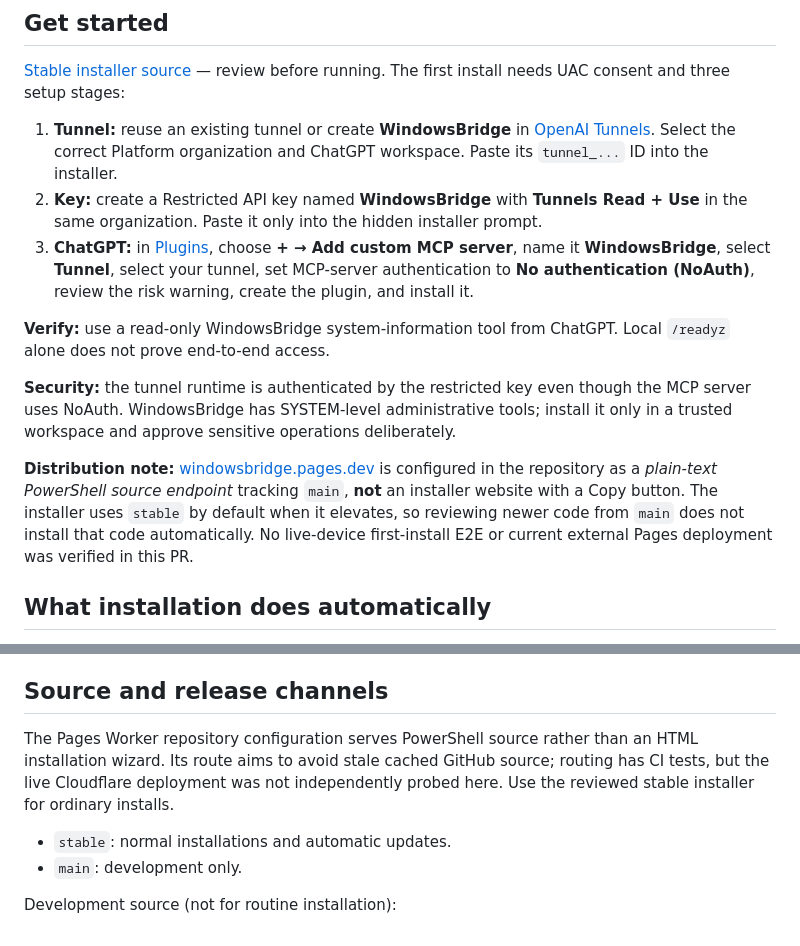
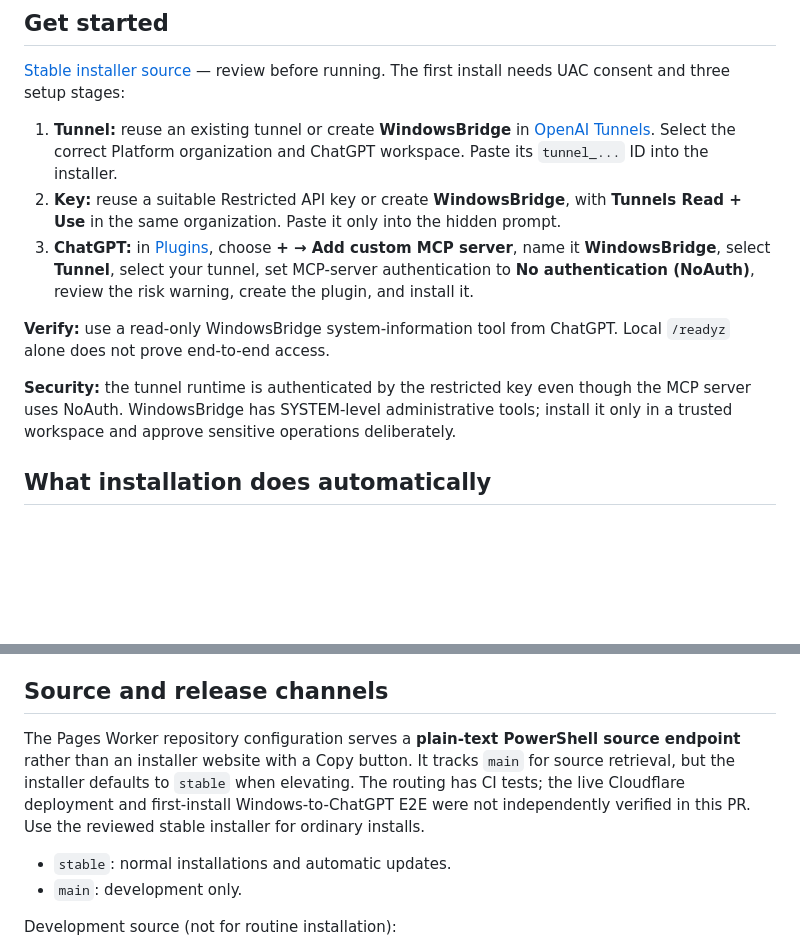
Before and after one commit to ZTD38F/WindowsBridge, a Markdown page: README.md, 2 parts joined by grey strips. Drawn GitHub-style; blank space fills up the shorter version.

```diff
--- a/README.md
+++ b/README.md
@@ -7,14 +7,12 @@ WindowsBridge gives ChatGPT controlled access to an authorized Windows computer
 [Stable installer source](https://raw.githubusercontent.com/ZTD38F/WindowsBridge/stable/install.ps1) — review before running. The first install needs UAC consent and three setup stages:
 
 1. **Tunnel:** reuse an existing tunnel or create **WindowsBridge** in [OpenAI Tunnels](https://platform.openai.com/settings/organization/tunnels). Select the correct Platform organization and ChatGPT workspace. Paste its `tunnel_...` ID into the installer.
-2. **Key:** create a Restricted API key named **WindowsBridge** with **Tunnels Read + Use** in the same organization. Paste it only into the hidden installer prompt.
+2. **Key:** reuse a suitable Restricted API key or create **WindowsBridge**, with **Tunnels Read + Use** in the same organization. Paste it only into the hidden prompt.
 3. **ChatGPT:** in [Plugins](https://chatgpt.com/plugins), choose **+ → Add custom MCP server**, name it **WindowsBridge**, select **Tunnel**, select your tunnel, set MCP-server authentication to **No authentication (NoAuth)**, review the risk warning, create the plugin, and install it.
 
 **Verify:** use a read-only WindowsBridge system-information tool from ChatGPT. Local `/readyz` alone does not prove end-to-end access.
 
 **Security:** the tunnel runtime is authenticated by the restricted key even though the MCP server uses NoAuth. WindowsBridge has SYSTEM-level administrative tools; install it only in a trusted workspace and approve sensitive operations deliberately.
-
-**Distribution note:** [windowsbridge.pages.dev](https://windowsbridge.pages.dev/) is configured in the repository as a *plain-text PowerShell source endpoint* tracking `main`, **not** an installer website with a Copy button. The installer uses `stable` by default when it elevates, so reviewing newer code from `main` does not install that code automatically. No live-device first-install E2E or current external Pages deployment was verified in this PR.
 
 ## What installation does automatically
 
@@ -122,7 +120,7 @@ Key controls include:
 
 ## Source and release channels
 
-The Pages Worker repository configuration serves PowerShell source rather than an HTML installation wizard. Its route aims to avoid stale cached GitHub source; routing has CI tests, but the live Cloudflare deployment was not independently probed here. Use the reviewed stable installer for ordinary installs.
+The Pages Worker repository configuration serves a **plain-text PowerShell source endpoint** rather than an installer website with a Copy button. It tracks `main` for source retrieval, but the installer defaults to `stable` when elevating. The routing has CI tests; the live Cloudflare deployment and first-install Windows-to-ChatGPT E2E were not independently verified in this PR. Use the reviewed stable installer for ordinary installs.
 
 - `stable`: normal installations and automatic updates.
 - `main`: development only.
```
